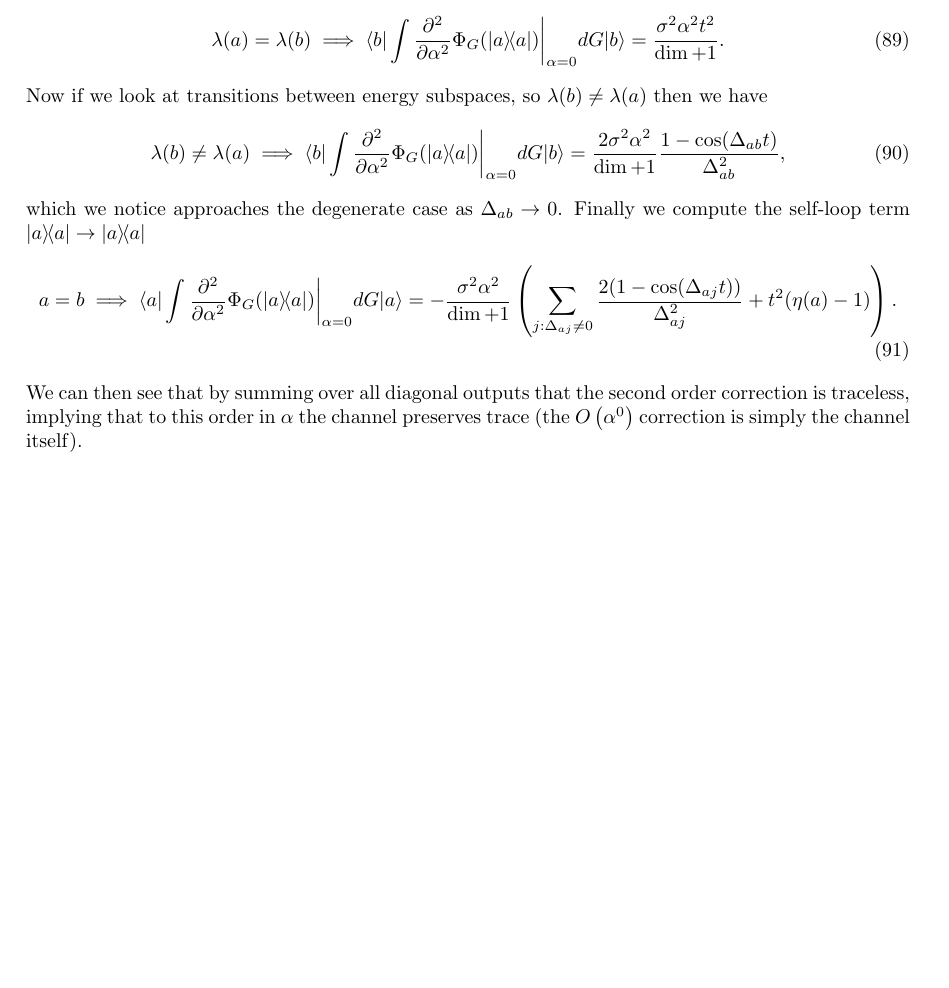
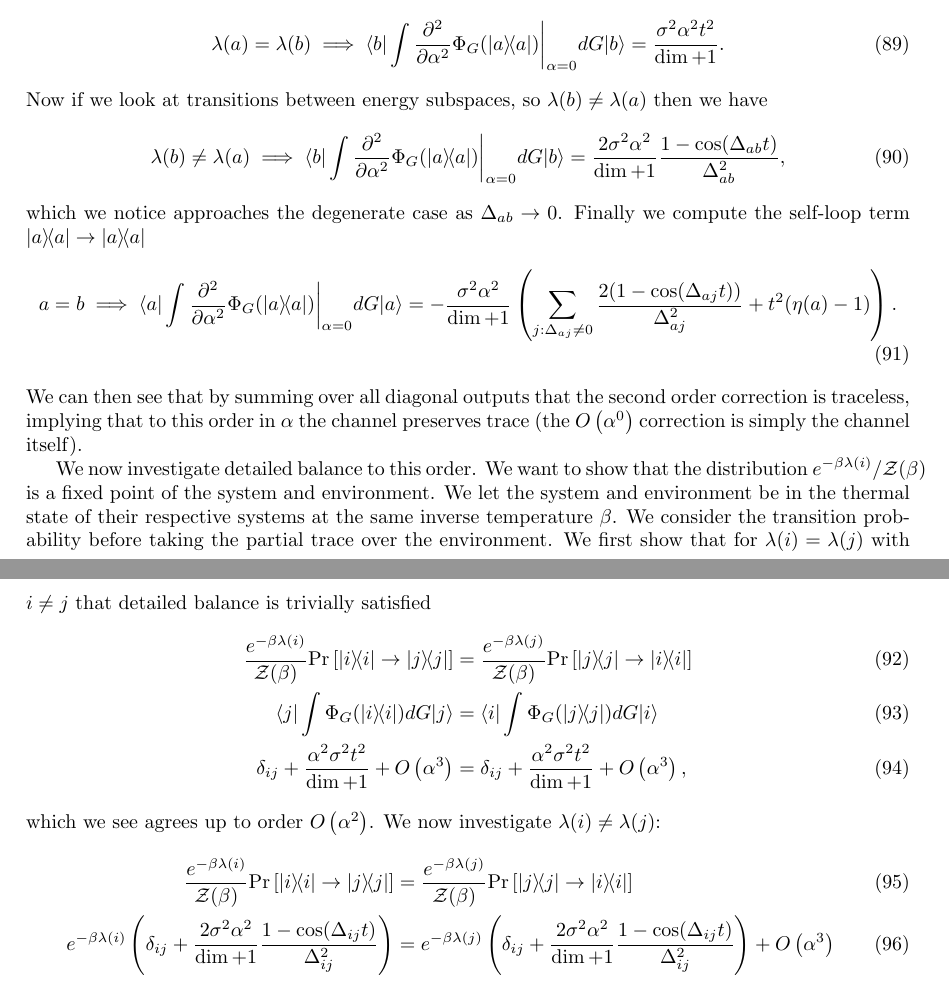
Before and after one commit to matthagan15/thermal_state_prep, a LaTeX document (main.tex): part of page 9 of 13 before the commit and two parts of pages 9 and 10 of 14 after it, the two joined at a grey line, cut so that both start at the same text, the shorter picture padded with empty space. Compiled offline with pdfLaTeX.

Commit message:
detailed balance broke

```diff
--- a/main.tex
+++ b/main.tex
@@ -329,6 +329,20 @@ which we notice approaches the degenerate case as $\Delta_{ab} \to 0$. Finally w
     a = b \implies \bra{a} \int \frac{\partial^2}{\partial \alpha^2} \Phi_G(\ketbra{a}{a}) \bigg|_{\alpha = 0} dG \ket{a} = -\frac{ \sigma^2 \alpha^2}{\dim + 1} \parens{\sum_{j: \Delta_{aj} \neq 0} \frac{2( 1- \cos (\Delta_{aj}t)) }{\Delta_{aj}^2} + t^2 (\eta(a) - 1)}.
 \end{align}
 We can then see that by summing over all diagonal outputs that the second order correction is traceless, implying that to this order in $\alpha$ the channel preserves trace (the $\bigo{\alpha^0}$ correction is simply the channel itself).
+
+
+We now investigate detailed balance to this order. We want to show that the distribution $e^{- \beta \lambda(i)} / \partfun (\beta)$ is a fixed point of the system and environment. We let the system and environment be in the thermal state of their respective systems at the same inverse temperature $\beta$. We consider the transition probability before taking the partial trace over the environment.
+We first show that for $\lambda(i) = \lambda(j)$ with $i \neq j$ that detailed balance is trivially satisfied
+\begin{align}
+    \frac{e^{-\beta \lambda(i)}}{\partfun(\beta)} \prob{\ketbra{i}{i} \to \ketbra{j}{j}} &= \frac{e^{-\beta \lambda(j)}}{\partfun(\beta)} \prob{\ketbra{j}{j} \to \ketbra{i}{i}} \\
+    \bra{j} \int \Phi_G(\ketbra{i}{i}) dG \ket{j} &= \bra{i} \int \Phi_G(\ketbra{j}{j}) dG \ket{i} \\
+    \delta_{ij} + \frac{\alpha^2 \sigma^2 t^2}{\dim + 1} + \bigo{\alpha^3} &= \delta_{ij} + \frac{\alpha^2 \sigma^2 t^2}{\dim + 1} + \bigo{\alpha^3},
+\end{align}
+which we see agrees up to order $\bigo{\alpha^2}$. We now investigate $\lambda(i) \neq \lambda(j)$:
+\begin{align}
+    \frac{e^{-\beta \lambda(i)}}{\partfun(\beta)} \prob{\ketbra{i}{i} \to \ketbra{j}{j}} &= \frac{e^{-\beta \lambda(j)}}{\partfun(\beta)} \prob{\ketbra{j}{j} \to \ketbra{i}{i}} \\
+    e^{-\beta \lambda(i)} \parens{\delta_{ij} + \frac{2 \sigma^2 \alpha^2}{\dim + 1} \frac{1 - \cos(\Delta_{ij} t)}{\Delta_{ij}^2}} &= e^{-\beta \lambda(j)} \parens{\delta_{ij} + \frac{2 \sigma^2 \alpha^2}{\dim + 1} \frac{1 - \cos(\Delta_{ij} t)}{\Delta_{ij}^2}} + \bigo{\alpha^3}
+\end{align}
 \newpage
 
 
```
Also changed, not shown: 1 other file.
